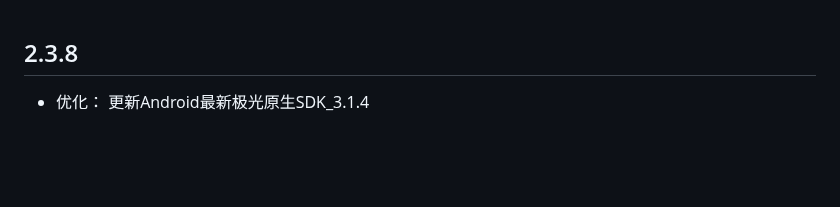
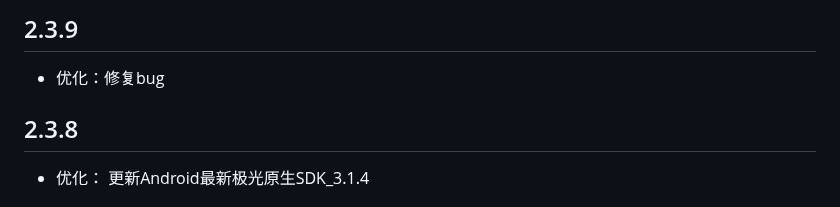
Before and after one commit to jpush/jverify-flutter-plugin, a Markdown page: CHANGELOG.md, the part around the change. Rendered like a GitHub page; blank space fills up the shorter version.

Commit message:
Change log

```diff
--- a/CHANGELOG.md
+++ b/CHANGELOG.md
@@ -1,3 +1,5 @@
+## 2.3.9
++ 优化：修复bug
 ## 2.3.8
 + 优化： 更新Android最新极光原生SDK_3.1.4
 ## 2.3.7
```
